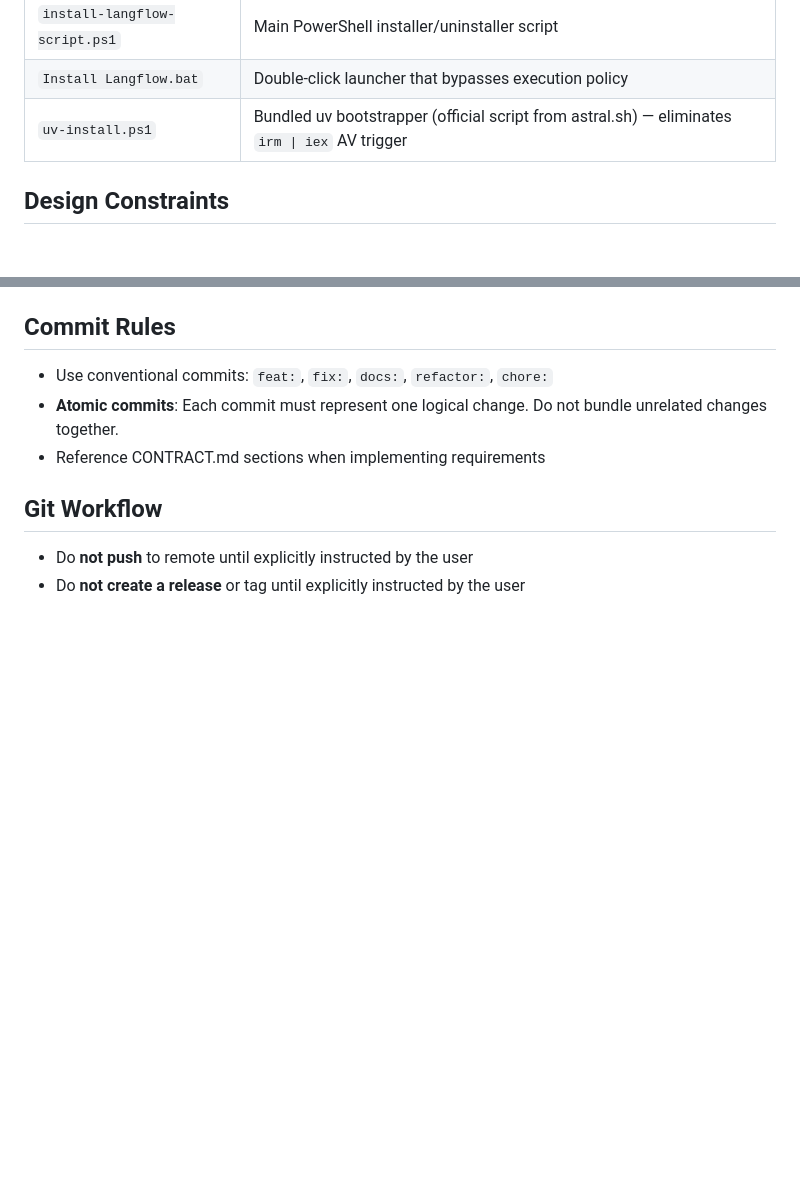
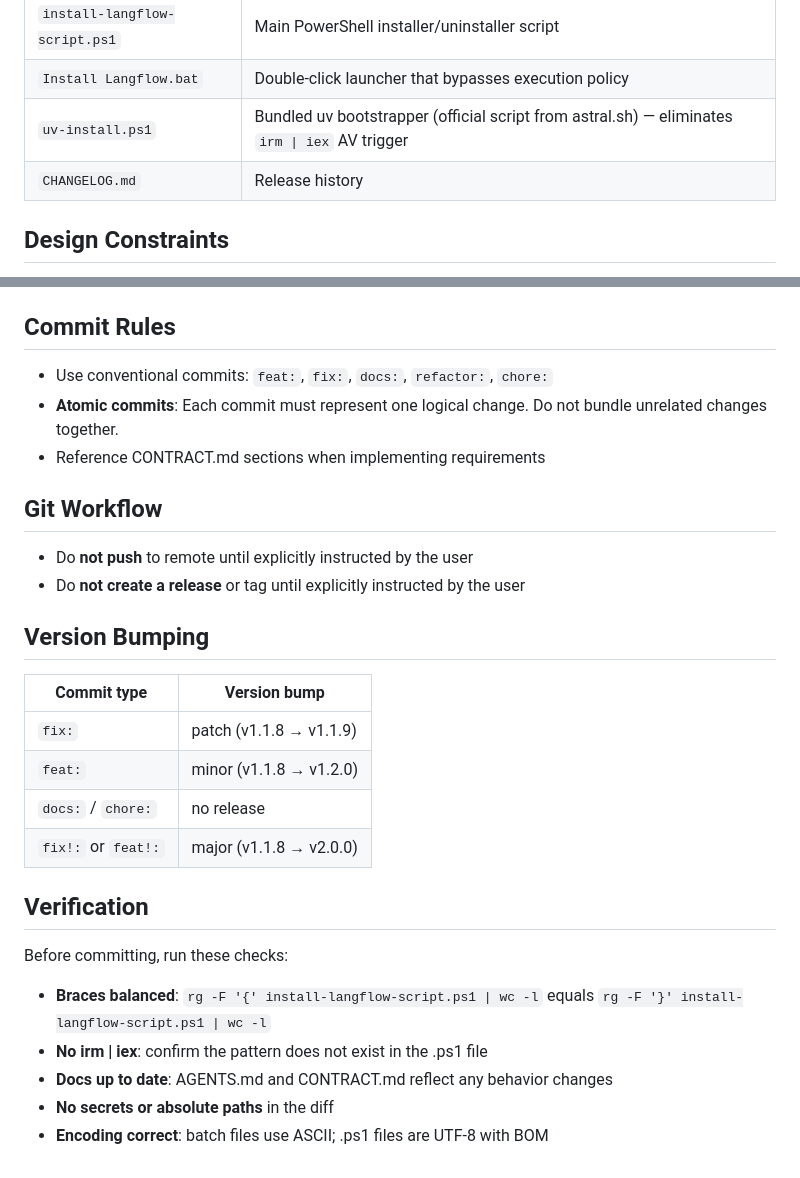
Before and after one commit to NikkiSatmaka/langflow-installer-wrapper, a Markdown page: AGENTS.md, 2 parts joined by grey strips. Drawn GitHub-style; blank space fills up the shorter version.

Commit message:
docs: add version bumping table, verification checklist, and changelog

```diff
--- a/AGENTS.md
+++ b/AGENTS.md
@@ -17,6 +17,7 @@ This repository provides a PowerShell wrapper script (`install-langflow-script.p
 | `install-langflow-script.ps1` | Main PowerShell installer/uninstaller script |
 | `Install Langflow.bat` | Double-click launcher that bypasses execution policy |
 | `uv-install.ps1` | Bundled uv bootstrapper (official script from astral.sh) — eliminates `irm \| iex` AV trigger |
+| `CHANGELOG.md` | Release history |
 
 ## Design Constraints
 
@@ -63,3 +64,21 @@ This repository provides a PowerShell wrapper script (`install-langflow-script.p
 
 - Do **not push** to remote until explicitly instructed by the user
 - Do **not create a release** or tag until explicitly instructed by the user
+
+## Version Bumping
+
+| Commit type | Version bump |
+|-------------|-------------|
+| `fix:` | patch (v1.1.8 → v1.1.9) |
+| `feat:` | minor (v1.1.8 → v1.2.0) |
+| `docs:` / `chore:` | no release |
+| `fix!:` or `feat!:` | major (v1.1.8 → v2.0.0) |
+
+## Verification
+
+Before committing, run these checks:
+- **Braces balanced**: `rg -F '{' install-langflow-script.ps1 | wc -l` equals `rg -F '}' install-langflow-script.ps1 | wc -l`
+- **No irm | iex**: confirm the pattern does not exist in the .ps1 file
+- **Docs up to date**: AGENTS.md and CONTRACT.md reflect any behavior changes
+- **No secrets or absolute paths** in the diff
+- **Encoding correct**: batch files use ASCII; .ps1 files are UTF-8 with BOM
```
Also changed, not shown: CHANGELOG.md (added, +33 -0 lines).
